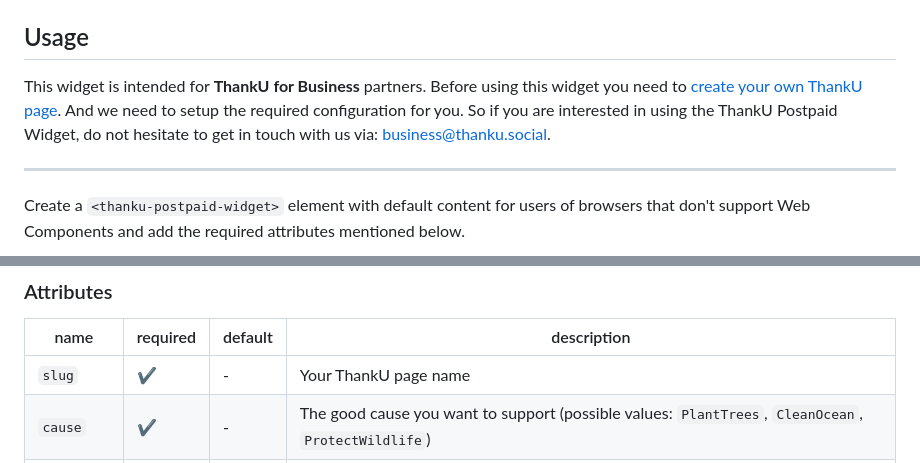
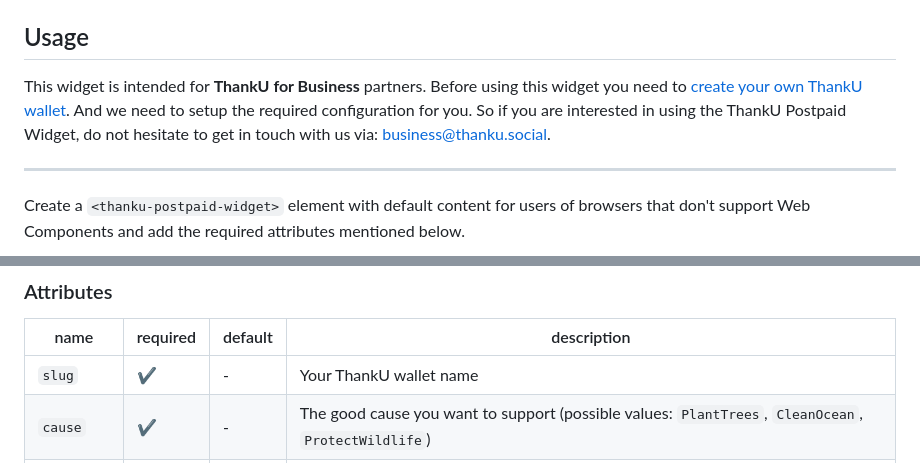
Before and after one commit to thanku/postpaid-widget, a Markdown page: README.md, 2 parts joined by grey strips. Drawn GitHub-style.

Commit message:
chore: ThankU wallet

```diff
--- a/README.md
+++ b/README.md
@@ -38,7 +38,7 @@ Run `npm i @thanku/postpaid-widget`.
 
 ## Usage
 
-This widget is intended for **ThankU for Business** partners. Before using this widget you need to [create your own ThankU page](https://www.thanku.social/en/app/profile/preview). And we need to setup the required configuration for you. So if you are interested in using the ThankU Postpaid Widget, do not hesitate to get in touch with us via: business@thanku.social.
+This widget is intended for **ThankU for Business** partners. Before using this widget you need to [create your own ThankU wallet](https://www.thanku.social/en/app/profile/preview). And we need to setup the required configuration for you. So if you are interested in using the ThankU Postpaid Widget, do not hesitate to get in touch with us via: business@thanku.social.
 
 ---
 
@@ -73,7 +73,7 @@ To get the full ThankU look and feel, also include the following font inside `<h
 
 | name       | required | default | description                                                                                                                                              |
 | ---------- | -------- | ------- | -------------------------------------------------------------------------------------------------------------------------------------------------------- |
-| `slug`     | ✔️       | -       | Your ThankU page name                                                                                                                                    |
+| `slug`     | ✔️       | -       | Your ThankU wallet name                                                                                                                                    |
 | `cause`    | ✔️       | -       | The good cause you want to support (possible values: `PlantTrees`, `CleanOcean`, `ProtectWildlife`)                                                      |
 | `impact`   | ✔️       | -       | The impact value (a positive integer). Depending on the selected `cause` this value represents either number of trees, kg plastic or sqm habitat.        |
 | `message`  | ✔️       | -       | The ThankU message you want to show                                                                                                                      |
```
